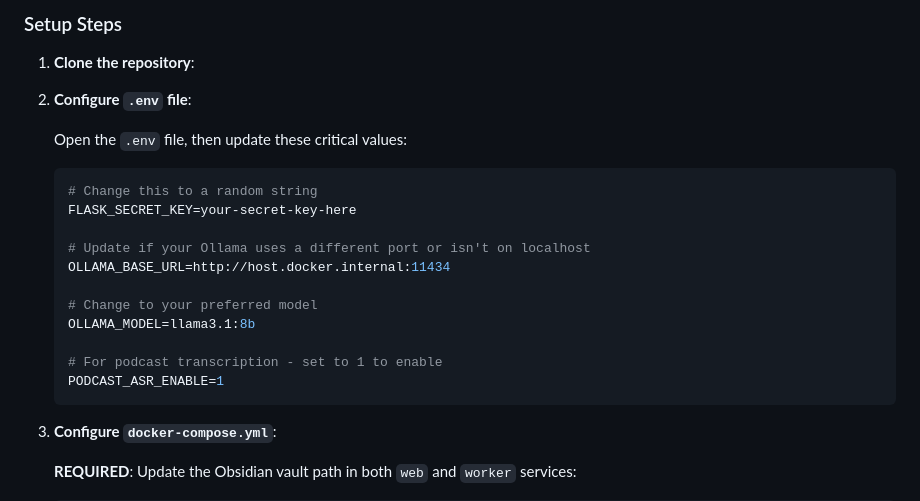
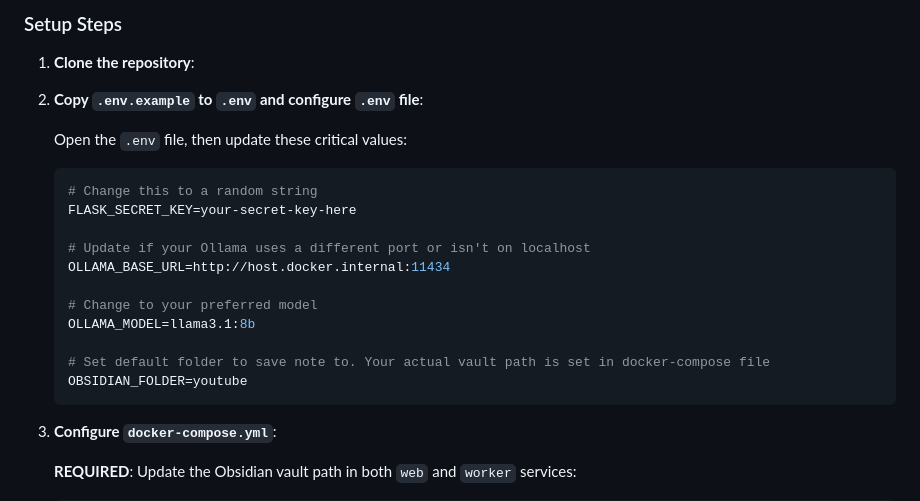
Before and after one commit to humandecoded/youtube-podcast-transcript-obsidian-webapp, a Markdown page: README.md, the part around the change. Rendered like a GitHub page.

Commit message:
add .env.example to README

````diff
--- a/README.md
+++ b/README.md
@@ -19,7 +19,7 @@ A Flask web application that automatically generates structured Markdown notes f
 1. **Clone the repository**:
 
 
-2. **Configure `.env` file**:
+2. **Copy `.env.example` to `.env` and configure `.env` file**:
 
    Open the `.env` file, then update these critical values:
 
@@ -33,8 +33,8 @@ A Flask web application that automatically generates structured Markdown notes f
    # Change to your preferred model
    OLLAMA_MODEL=llama3.1:8b
 
-   # For podcast transcription - set to 1 to enable
-   PODCAST_ASR_ENABLE=1
+   # Set default folder to save note to. Your actual vault path is set in docker-compose file
+   OBSIDIAN_FOLDER=youtube
    ```
 
 3. **Configure `docker-compose.yml`**:
````
